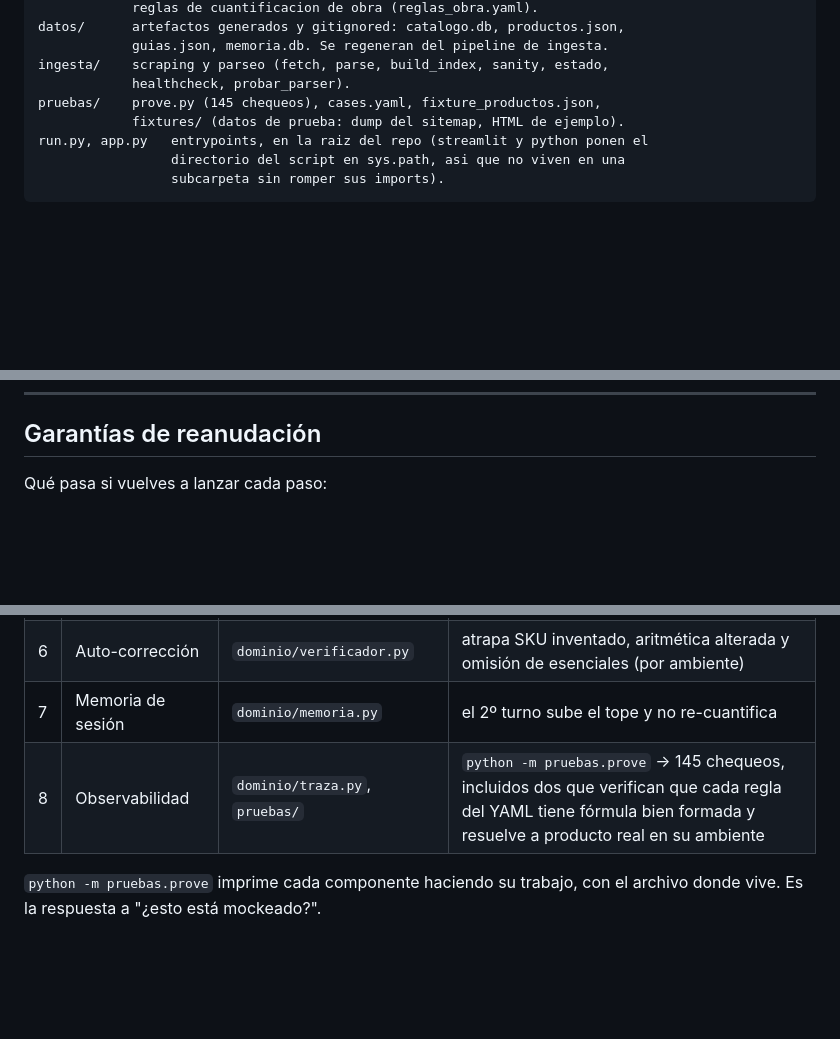
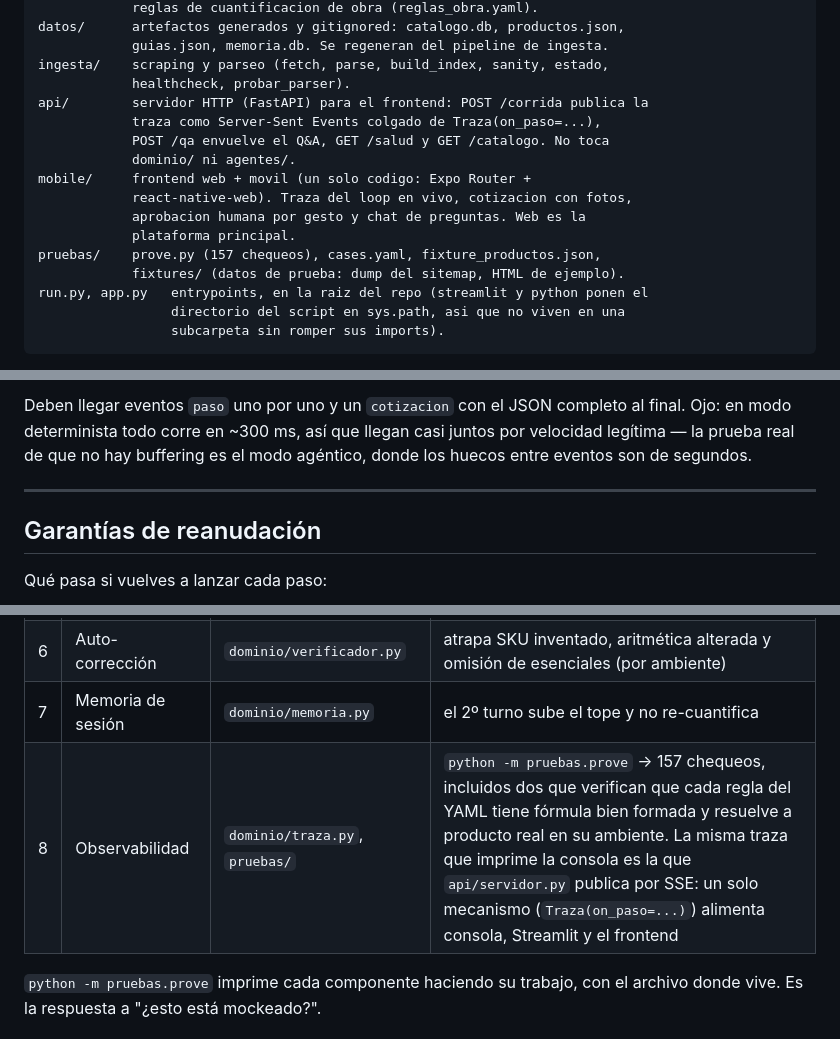
Before and after one commit to Sam-SSD/Homecenter-Agent, a Markdown page: README.md, 3 parts joined by grey strips. Rendered like a GitHub page; blank space fills up the shorter version.

```diff
--- a/README.md
+++ b/README.md
@@ -23,7 +23,15 @@ datos/      artefactos generados y gitignored: catalogo.db, productos.json,
             guias.json, memoria.db. Se regeneran del pipeline de ingesta.
 ingesta/    scraping y parseo (fetch, parse, build_index, sanity, estado,
             healthcheck, probar_parser).
-pruebas/    prove.py (145 chequeos), cases.yaml, fixture_productos.json,
+api/        servidor HTTP (FastAPI) para el frontend: POST /corrida publica la
+            traza como Server-Sent Events colgado de Traza(on_paso=...),
+            POST /qa envuelve el Q&A, GET /salud y GET /catalogo. No toca
+            dominio/ ni agentes/.
+mobile/     frontend web + movil (un solo codigo: Expo Router +
+            react-native-web). Traza del loop en vivo, cotizacion con fotos,
+            aprobacion humana por gesto y chat de preguntas. Web es la
+            plataforma principal.
+pruebas/    prove.py (157 chequeos), cases.yaml, fixture_productos.json,
             fixtures/ (datos de prueba: dump del sitemap, HTML de ejemplo).
 run.py, app.py   entrypoints, en la raiz del repo (streamlit y python ponen el
                  directorio del script en sys.path, asi que no viven en una
@@ -169,3 +250,10 @@ desde datos reales todavía.
+Deben llegar eventos `paso` uno por uno y un `cotizacion` con el JSON completo
+al final. Ojo: en modo determinista todo corre en ~300 ms, así que llegan casi
+juntos por velocidad legítima — la prueba real de que no hay buffering es el
+modo agéntico, donde los huecos entre eventos son de segundos.
+
+---
+
 ## Garantías de reanudación
 
 Qué pasa si vuelves a lanzar cada paso:
@@ -259,7 +347,7 @@ audita.
 | 5 | Negociación bajo restricción | `dominio/negociador.py` | recortes explicados en pesos; fases de obra por el campo `fase` de cada regla |
 | 6 | Auto-corrección | `dominio/verificador.py` | atrapa SKU inventado, aritmética alterada y omisión de esenciales (por ambiente) |
 | 7 | Memoria de sesión | `dominio/memoria.py` | el 2º turno sube el tope y no re-cuantifica |
-| 8 | Observabilidad | `dominio/traza.py`, `pruebas/` | `python -m pruebas.prove` → 145 chequeos, incluidos dos que verifican que cada regla del YAML tiene fórmula bien formada y resuelve a producto real en su ambiente |
+| 8 | Observabilidad | `dominio/traza.py`, `pruebas/` | `python -m pruebas.prove` → 157 chequeos, incluidos dos que verifican que cada regla del YAML tiene fórmula bien formada y resuelve a producto real en su ambiente. La misma traza que imprime la consola es la que `api/servidor.py` publica por SSE: un solo mecanismo (`Traza(on_paso=...)`) alimenta consola, Streamlit y el frontend |
 
 `python -m pruebas.prove` imprime cada componente haciendo su trabajo, con el
 archivo donde vive. Es la respuesta a "¿esto está mockeado?".
```
Also changed, not shown: other parts of README.md (+73 -0 lines).
